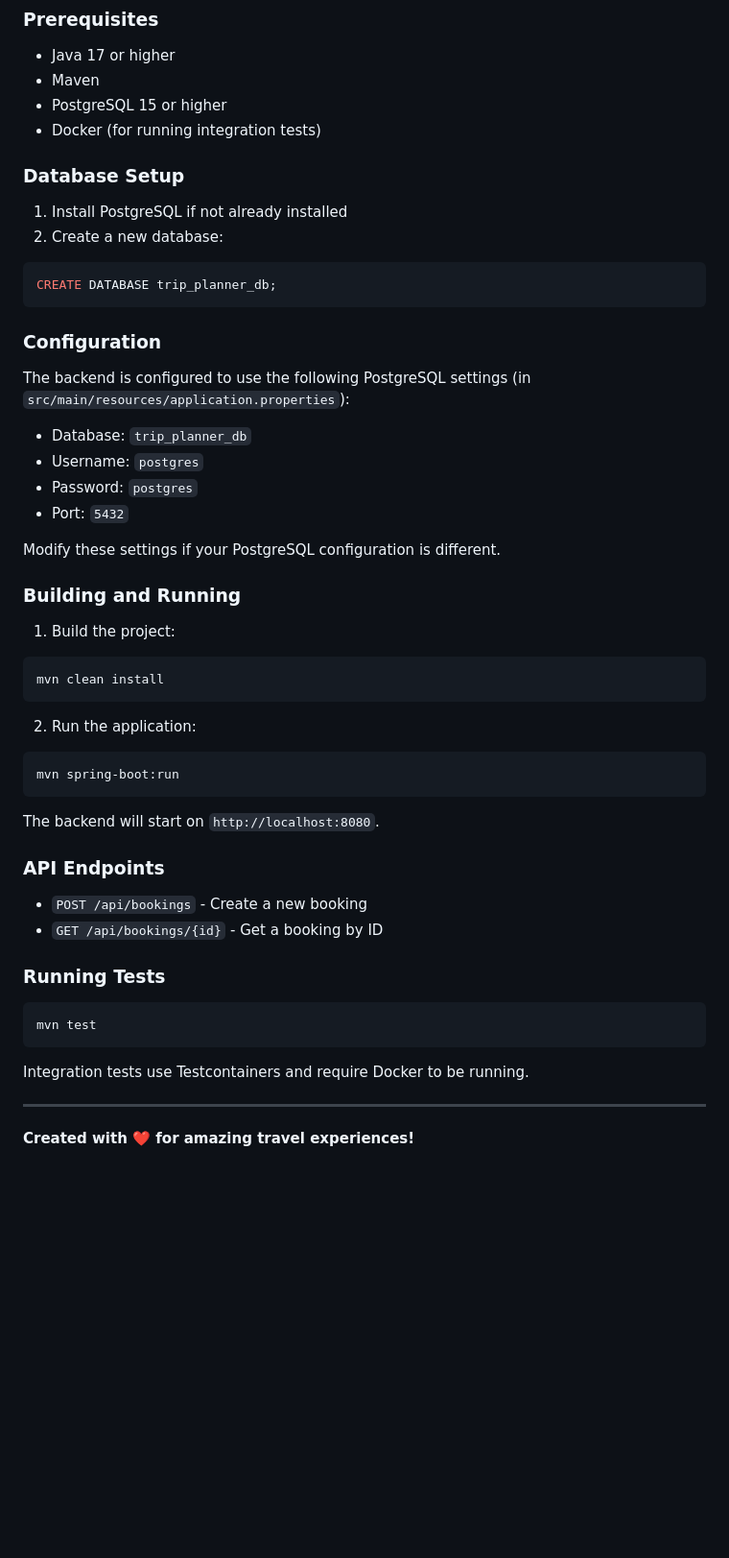
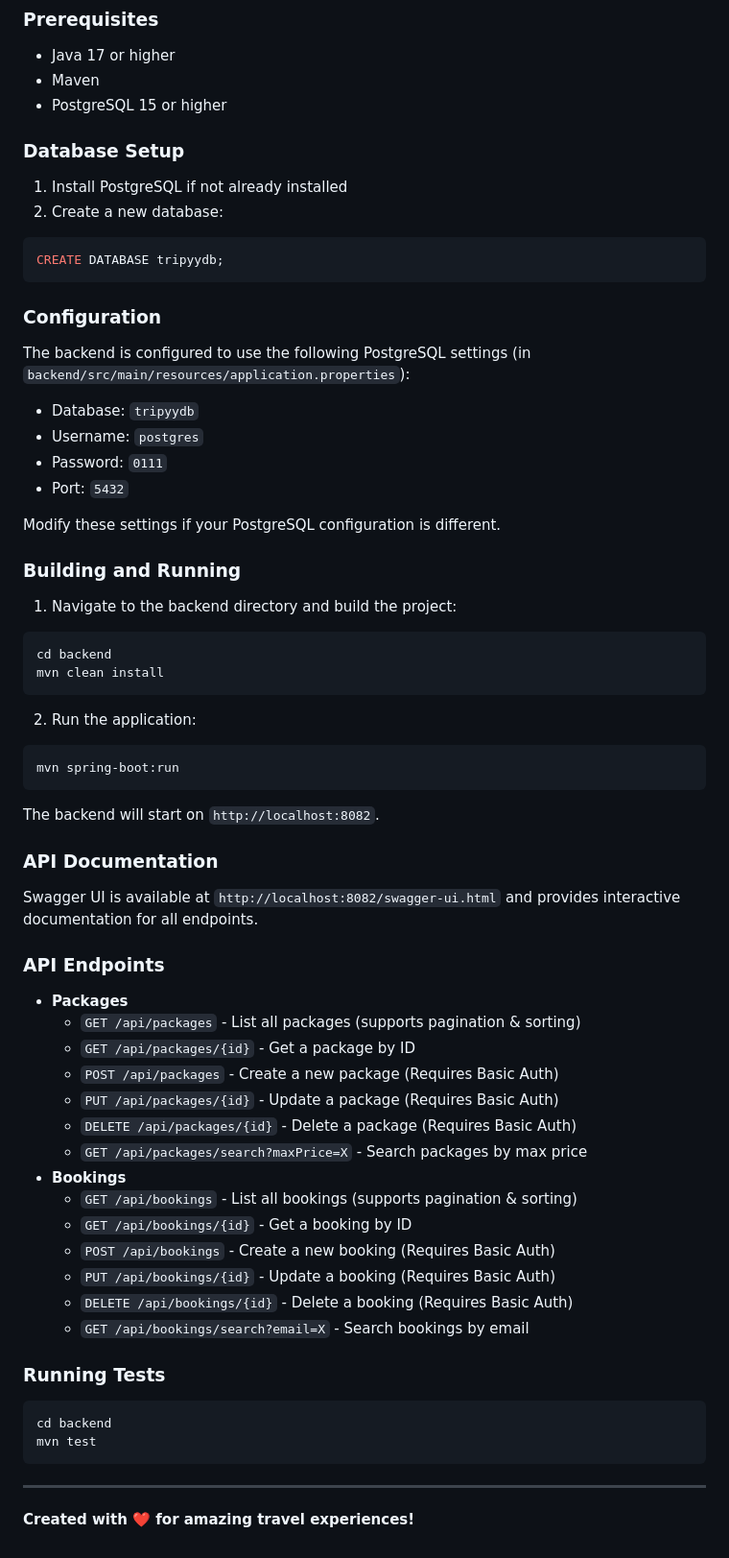
Before and after one commit to Rajathacharya24/Trip-planner, a Markdown page: README.md, the part around the change. Shown at 96% size. Drawn GitHub-style; blank space fills up the shorter version.

Commit message:
docs: update backend setup instructions, database configuration, and API documentation in README while removing redundant file

````diff
--- a/README.md
+++ b/README.md
@@ -95,27 +95,27 @@ The website is fully responsive and works on:
 - Java 17 or higher
 - Maven
 - PostgreSQL 15 or higher
-- Docker (for running integration tests)
 
 ### Database Setup
 1. Install PostgreSQL if not already installed
 2. Create a new database:
 ```sql
-CREATE DATABASE trip_planner_db;
+CREATE DATABASE tripyydb;
 ```
 
 ### Configuration
-The backend is configured to use the following PostgreSQL settings (in `src/main/resources/application.properties`):
-- Database: `trip_planner_db`
+The backend is configured to use the following PostgreSQL settings (in `backend/src/main/resources/application.properties`):
+- Database: `tripyydb`
 - Username: `postgres`
-- Password: `postgres`
+- Password: `0111`
 - Port: `5432`
 
 Modify these settings if your PostgreSQL configuration is different.
 
 ### Building and Running
-1. Build the project:
+1. Navigate to the backend directory and build the project:
 ```bash
+cd backend
 mvn clean install
 ```
 
@@ -124,18 +124,32 @@ mvn clean install
 mvn spring-boot:run
 ```
 
-The backend will start on `http://localhost:8080`.
+The backend will start on `http://localhost:8082`.
+
+### API Documentation
+Swagger UI is available at `http://localhost:8082/swagger-ui.html` and provides interactive documentation for all endpoints.
 
 ### API Endpoints
-- `POST /api/bookings` - Create a new booking
-- `GET /api/bookings/{id}` - Get a booking by ID
+- **Packages**
+  - `GET /api/packages` - List all packages (supports pagination & sorting)
+  - `GET /api/packages/{id}` - Get a package by ID
+  - `POST /api/packages` - Create a new package (Requires Basic Auth)
+  - `PUT /api/packages/{id}` - Update a package (Requires Basic Auth)
+  - `DELETE /api/packages/{id}` - Delete a package (Requires Basic Auth)
+  - `GET /api/packages/search?maxPrice=X` - Search packages by max price
+- **Bookings**
+  - `GET /api/bookings` - List all bookings (supports pagination & sorting)
+  - `GET /api/bookings/{id}` - Get a booking by ID
+  - `POST /api/bookings` - Create a new booking (Requires Basic Auth)
+  - `PUT /api/bookings/{id}` - Update a booking (Requires Basic Auth)
+  - `DELETE /api/bookings/{id}` - Delete a booking (Requires Basic Auth)
+  - `GET /api/bookings/search?email=X` - Search bookings by email
 
 ### Running Tests
 ```bash
+cd backend
 mvn test
 ```
-
-Integration tests use Testcontainers and require Docker to be running.
 
 ---
 
````
Also changed, not shown: backend/README.md (deleted, +0 -19 lines).
